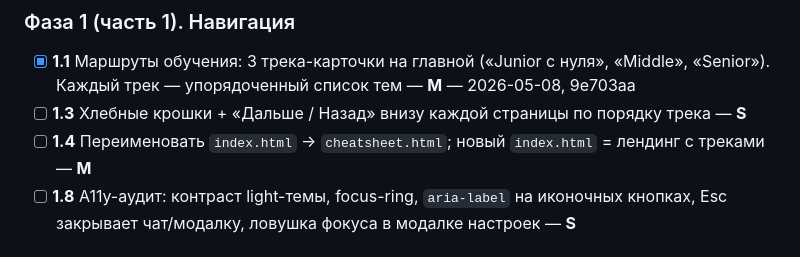
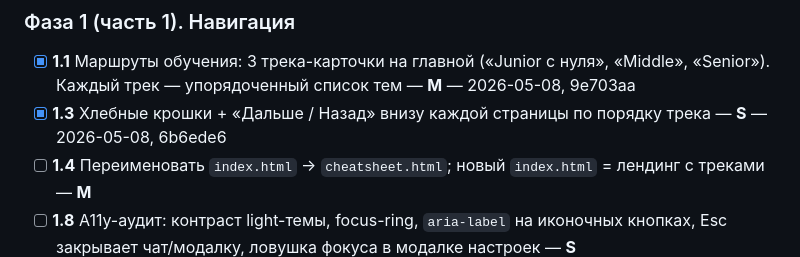
Before and after one commit to kimci621/psql-tutor, a Markdown page: ROADMAP.md, the part around the change. Rendered like a GitHub page.

Commit message:
roadmap 1.3: mark done in ROADMAP

```diff
--- a/ROADMAP.md
+++ b/ROADMAP.md
@@ -22,7 +22,7 @@
 ### Фаза 1 (часть 1). Навигация
 
 - [x] **1.1** Маршруты обучения: 3 трека-карточки на главной («Junior с нуля», «Middle», «Senior»). Каждый трек — упорядоченный список тем — **M** — 2026-05-08, 9e703aa
-- [ ] **1.3** Хлебные крошки + «Дальше / Назад» внизу каждой страницы по порядку трека — **S**
+- [x] **1.3** Хлебные крошки + «Дальше / Назад» внизу каждой страницы по порядку трека — **S** — 2026-05-08, 6b6ede6
 - [ ] **1.4** Переименовать `index.html` → `cheatsheet.html`; новый `index.html` = лендинг с треками — **M**
 - [ ] **1.8** A11y-аудит: контраст light-темы, focus-ring, `aria-label` на иконочных кнопках, Esc закрывает чат/модалку, ловушка фокуса в модалке настроек — **S**
 - [ ] **1.10** Якоря на каждую тему + кнопка «копировать ссылку на тему» — **S**
```
